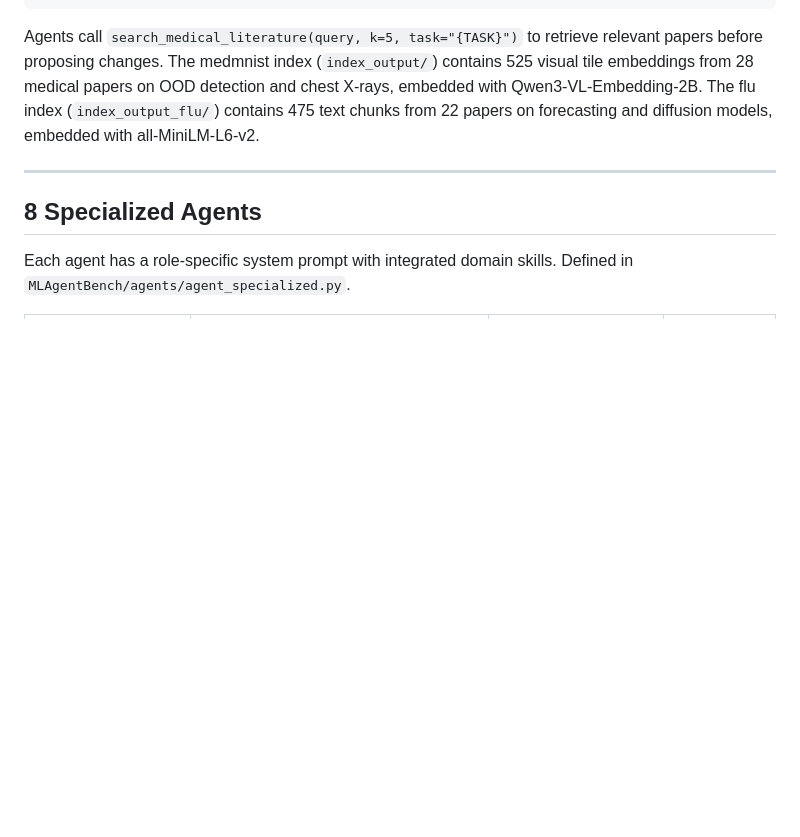
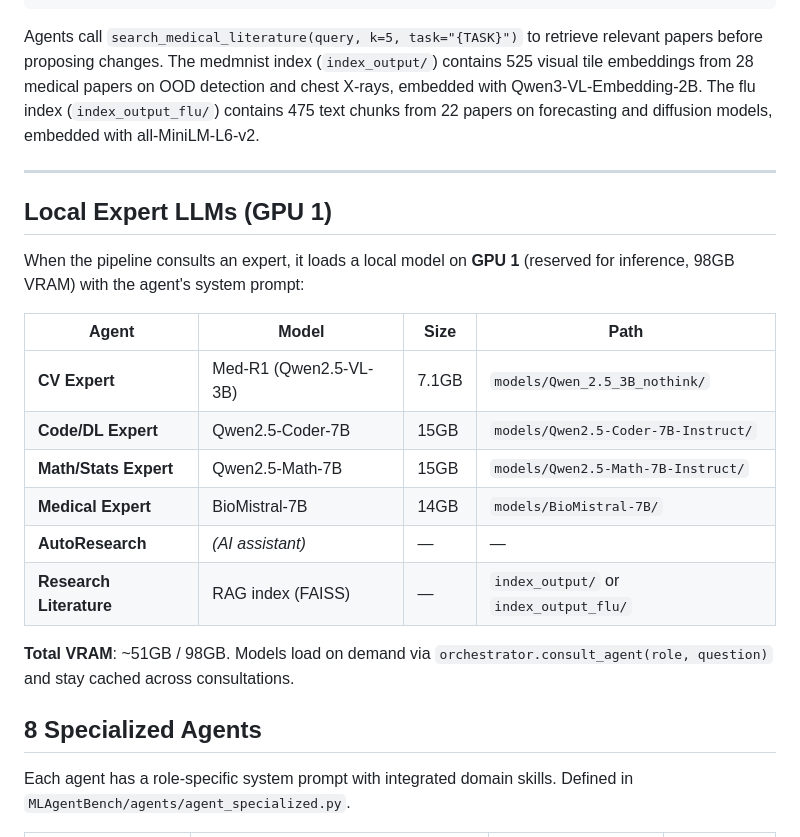
Before and after one commit to grmc1999/MLSS26_HACKATHON, a Markdown page: README.md, the part around the change. Drawn GitHub-style; blank space fills up the shorter version.

Commit message:
docs: local expert LLMs in pipeline + README, GPU 1 inference

```diff
--- a/README.md
+++ b/README.md
@@ -94,6 +94,21 @@ User / Dashboard
 Agents call `search_medical_literature(query, k=5, task="{TASK}")` to retrieve relevant papers before proposing changes. The medmnist index (`index_output/`) contains 525 visual tile embeddings from 28 medical papers on OOD detection and chest X-rays, embedded with Qwen3-VL-Embedding-2B. The flu index (`index_output_flu/`) contains 475 text chunks from 22 papers on forecasting and diffusion models, embedded with all-MiniLM-L6-v2.
 
 ---
+
+## Local Expert LLMs (GPU 1)
+
+When the pipeline consults an expert, it loads a local model on **GPU 1** (reserved for inference, 98GB VRAM) with the agent's system prompt:
+
+| Agent | Model | Size | Path |
+|-------|-------|------|------|
+| **CV Expert** | Med-R1 (Qwen2.5-VL-3B) | 7.1GB | `models/Qwen_2.5_3B_nothink/` |
+| **Code/DL Expert** | Qwen2.5-Coder-7B | 15GB | `models/Qwen2.5-Coder-7B-Instruct/` |
+| **Math/Stats Expert** | Qwen2.5-Math-7B | 15GB | `models/Qwen2.5-Math-7B-Instruct/` |
+| **Medical Expert** | BioMistral-7B | 14GB | `models/BioMistral-7B/` |
+| **AutoResearch** | *(AI assistant)* | — | — |
+| **Research Literature** | RAG index (FAISS) | — | `index_output/` or `index_output_flu/` |
+
+**Total VRAM**: ~51GB / 98GB. Models load on demand via `orchestrator.consult_agent(role, question)` and stay cached across consultations.
 
 ## 8 Specialized Agents
 
```
